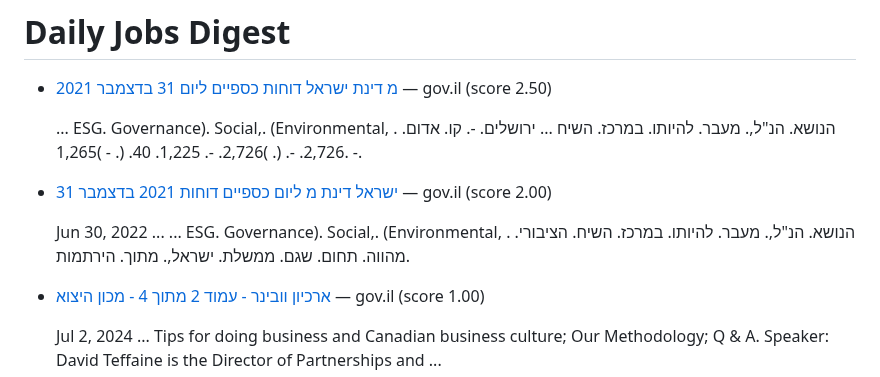
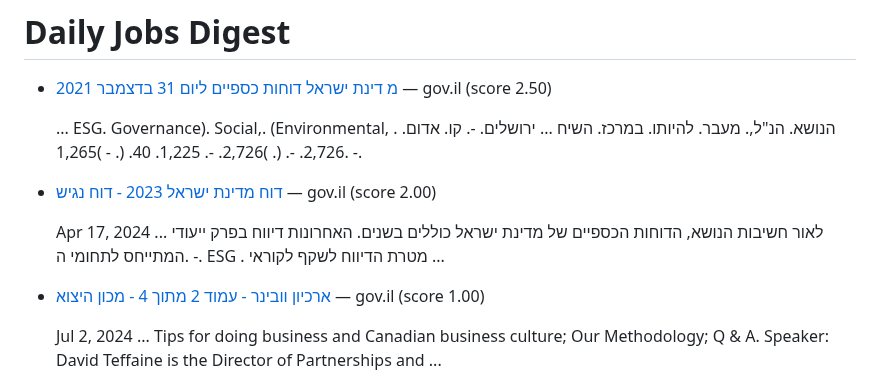
Before and after one commit to idanpeled1/job_hunter_app, a Markdown page: daily_jobs.md, the part around the change. Drawn GitHub-style.

Commit message:
Update daily jobs digest

```diff
--- a/daily_jobs.md
+++ b/daily_jobs.md
@@ -4,9 +4,9 @@
 
   ... ESG. Governance). Social,. (Environmental, . הנושא. הנ"ל,. מעבר. להיותו. במרכז. השיח ... ירושלים. -. קו. אדום. 2,726. -. (. )2,726. -. 1,225. 40. (. - )1,265. -.
 
-* [ישראל דינת מ ליום כספיים דוחות 2021 בדצמבר 31](https://www.gov.il/BlobFolder/news/press_30062022_b/he/PressReleases_files_financial-reports-2021-UnAccessibleFile.pdf) — gov.il (score 2.00)
+* [דוח מדינת ישראל 2023 - דוח נגיש](https://www.gov.il/BlobFolder/dynamiccollectorresultitem/financial-reports-2023/he/financial-reports_financial-reports-2023-AccessibleFile.pdf) — gov.il (score 2.00)
 
-  Jun 30, 2022 ... ... ESG. Governance). Social,. (Environmental, . הנושא. הנ"ל,. מעבר. להיותו. במרכז. השיח. הציבורי. מהווה. תחום. שגם. ממשלת. ישראל,. מתוך. הירתמות.
+  Apr 17, 2024 ... לאור חשיבות הנושא, הדוחות הכספיים של מדינת ישראל כוללים בשנים. האחרונות דיווח בפרק ייעודי המתייחס לתחומי ה. -. ESG . מטרת הדיווח לשקף לקוראי ...
 
 * [ארכיון וובינר - עמוד 2 מתוך 4 - מכון היצוא](https://export.gov.il/college_events_type/webinar/page/2/) — gov.il (score 1.00)
 
```
